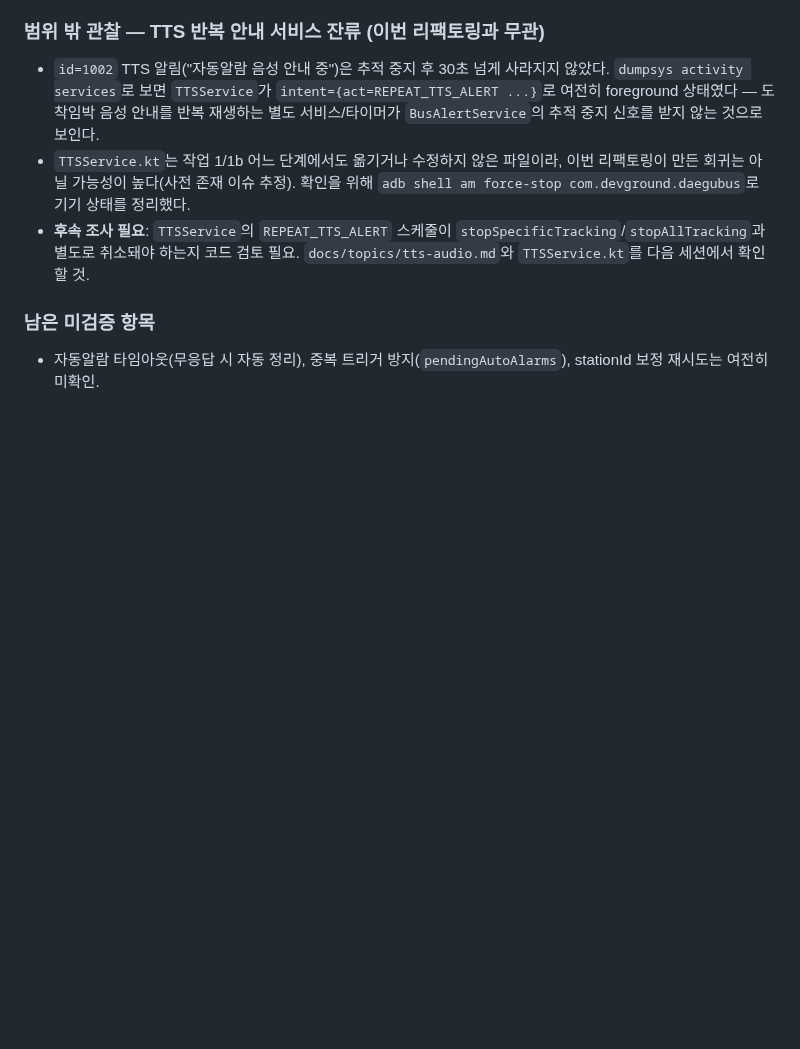
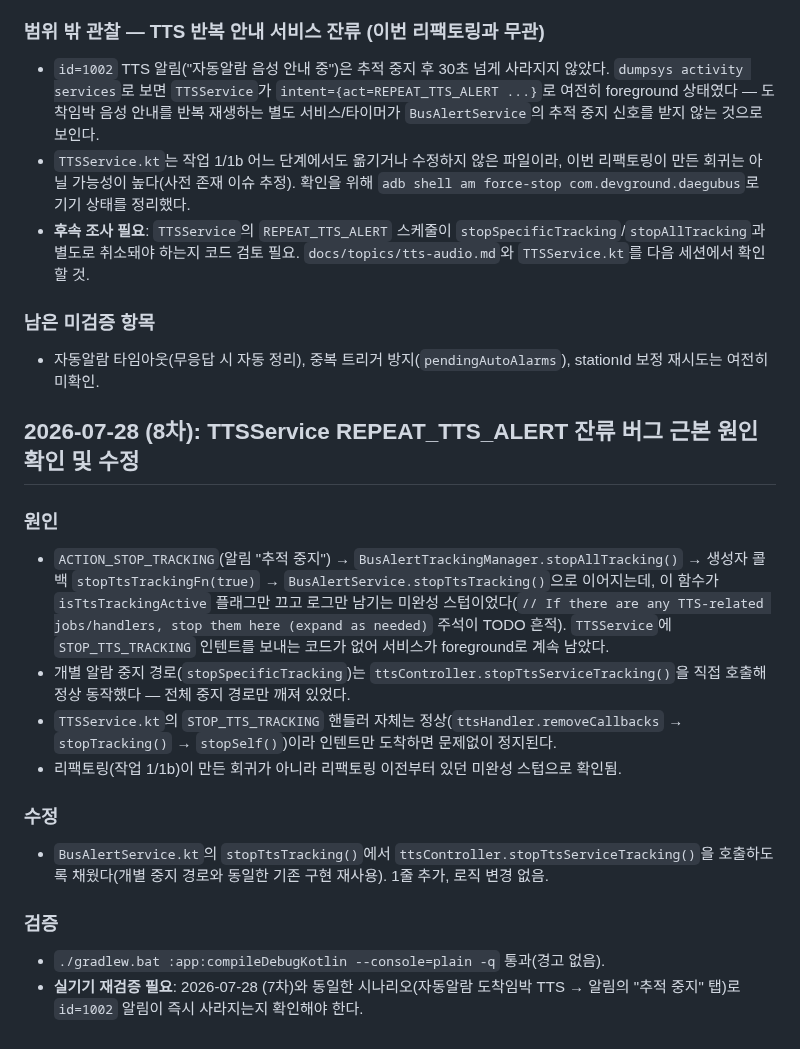
Before and after one commit to maskelog/Daegu_bus_flutter_app, a Markdown page: docs/devlog.md, the part around the change. Rendered like a GitHub page; blank space fills up the shorter version.

Commit message:
docs: TTSService 잔류 버그 원인·수정 기록 및 후속 상태 갱신
devlog에 근본 원인 분석과 수정 내용을 append하고,
follow-up-status.md의 해당 항목을 실기기 재검증 대기 상태로 갱신한다.

Co-Authored-By: Claude Sonnet 5 <noreply@anthropic.com>

```diff
--- a/docs/devlog.md
+++ b/docs/devlog.md
@@ -2355,3 +2355,29 @@ sideload 설치해 devlog 2026-07-25 (3차)에 남긴 실기기 검증 목록
 ### 남은 미검증 항목
 - 자동알람 타임아웃(무응답 시 자동 정리), 중복 트리거 방지(`pendingAutoAlarms`),
   stationId 보정 재시도는 여전히 미확인.
+
+## 2026-07-28 (8차): TTSService REPEAT_TTS_ALERT 잔류 버그 근본 원인 확인 및 수정
+
+### 원인
+- `ACTION_STOP_TRACKING`(알림 "추적 중지") → `BusAlertTrackingManager.stopAllTracking()`
+  → 생성자 콜백 `stopTtsTrackingFn(true)` → `BusAlertService.stopTtsTracking()`으로
+  이어지는데, 이 함수가 `isTtsTrackingActive` 플래그만 끄고 로그만 남기는 미완성
+  스텁이었다(`// If there are any TTS-related jobs/handlers, stop them here
+  (expand as needed)` 주석이 TODO 흔적). `TTSService`에 `STOP_TTS_TRACKING` 인텐트를
+  보내는 코드가 없어 서비스가 foreground로 계속 남았다.
+- 개별 알람 중지 경로(`stopSpecificTracking`)는 `ttsController.stopTtsServiceTracking()`을
+  직접 호출해 정상 동작했다 — 전체 중지 경로만 깨져 있었다.
+- `TTSService.kt`의 `STOP_TTS_TRACKING` 핸들러 자체는 정상(`ttsHandler.removeCallbacks` →
+  `stopTracking()` → `stopSelf()`)이라 인텐트만 도착하면 문제없이 정지된다.
+- 리팩토링(작업 1/1b)이 만든 회귀가 아니라 리팩토링 이전부터 있던 미완성 스텁으로
+  확인됨.
+
+### 수정
+- `BusAlertService.kt`의 `stopTtsTracking()`에서 `ttsController.stopTtsServiceTracking()`을
+  호출하도록 채웠다(개별 중지 경로와 동일한 기존 구현 재사용). 1줄 추가, 로직 변경
+  없음.
+
+### 검증
+- `./gradlew.bat :app:compileDebugKotlin --console=plain -q` 통과(경고 없음).
+- **실기기 재검증 필요**: 2026-07-28 (7차)와 동일한 시나리오(자동알람 도착임박 TTS →
+  알림의 "추적 중지" 탭)로 `id=1002` 알림이 즉시 사라지는지 확인해야 한다.
```
Also changed, not shown: docs/topics/follow-up-status.md (+10 -11 lines).
